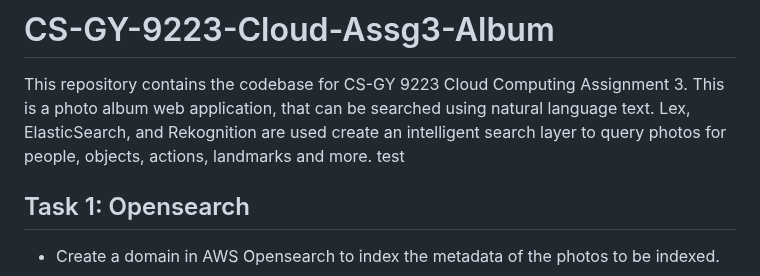
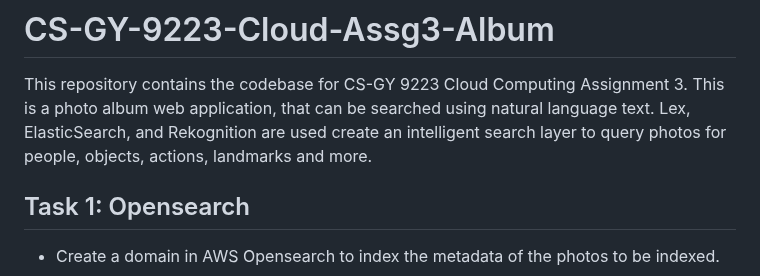
Before and after one commit to Pavithra-Rajan/CS-GY-9223-Cloud-Assg3-Album, a Markdown page: README.md, the part around the change. GitHub-like rendering.

Commit message:
update readme after cloudpipeline test

```diff
--- a/README.md
+++ b/README.md
@@ -1,6 +1,6 @@
 # CS-GY-9223-Cloud-Assg3-Album
 This repository contains the codebase for CS-GY 9223 Cloud Computing Assignment 3. This is a photo album web application, that can be searched using natural language text. Lex, ElasticSearch, and Rekognition are used create an intelligent search layer to query photos for people, objects, actions, landmarks and more.
-test
+
 ## Task 1: Opensearch
 - Create a domain in AWS Opensearch to index the metadata of the photos to be indexed.
 
```
